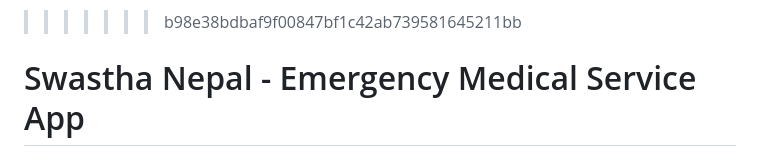
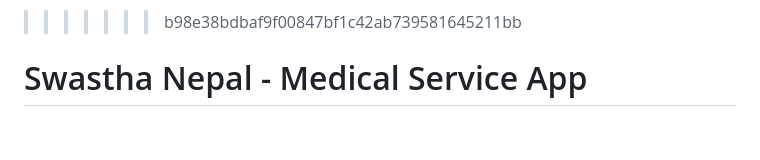
Before and after one commit to NirjalDahal/swasthanepal, a Markdown page: README.md, the part around the change. Rendered like a GitHub page; blank space fills up the shorter version.

```diff
--- a/README.md
+++ b/README.md
@@ -173,7 +173,7 @@ flutter test
 =======
 =======
 >>>>>>> b98e38bdbaf9f00847bf1c42ab739581645211bb
-# Swastha Nepal - Emergency Medical Service App
+# Swastha Nepal - Medical Service App
 
 <div align="center">
   <img src="assets/images/Blue Modern Minimalist Medical Clinic Logo.png" alt="EMS++ Logo" width="200"/>
```
